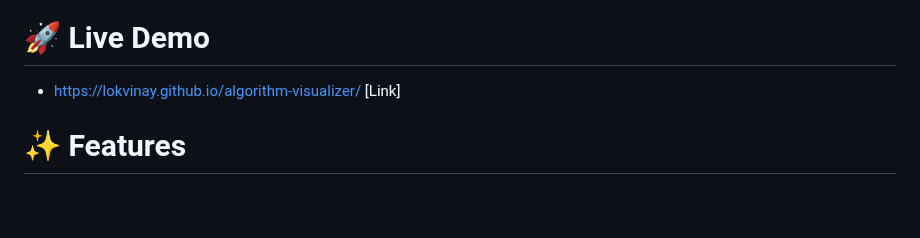
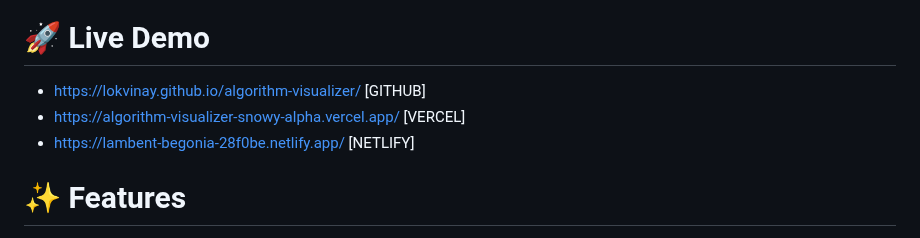
Before and after one commit to LokVinay/algorithm-visualizer, a Markdown page: README.md, the part around the change. Drawn GitHub-style; blank space fills up the shorter version.

```diff
--- a/README.md
+++ b/README.md
@@ -3,7 +3,9 @@
 
 
 # 🚀 Live Demo
-- https://lokvinay.github.io/algorithm-visualizer/ [Link]
+- https://lokvinay.github.io/algorithm-visualizer/ [GITHUB]
+- https://algorithm-visualizer-snowy-alpha.vercel.app/ [VERCEL]
+- https://lambent-begonia-28f0be.netlify.app/ [NETLIFY]
 
 
 # ✨ Features
```
